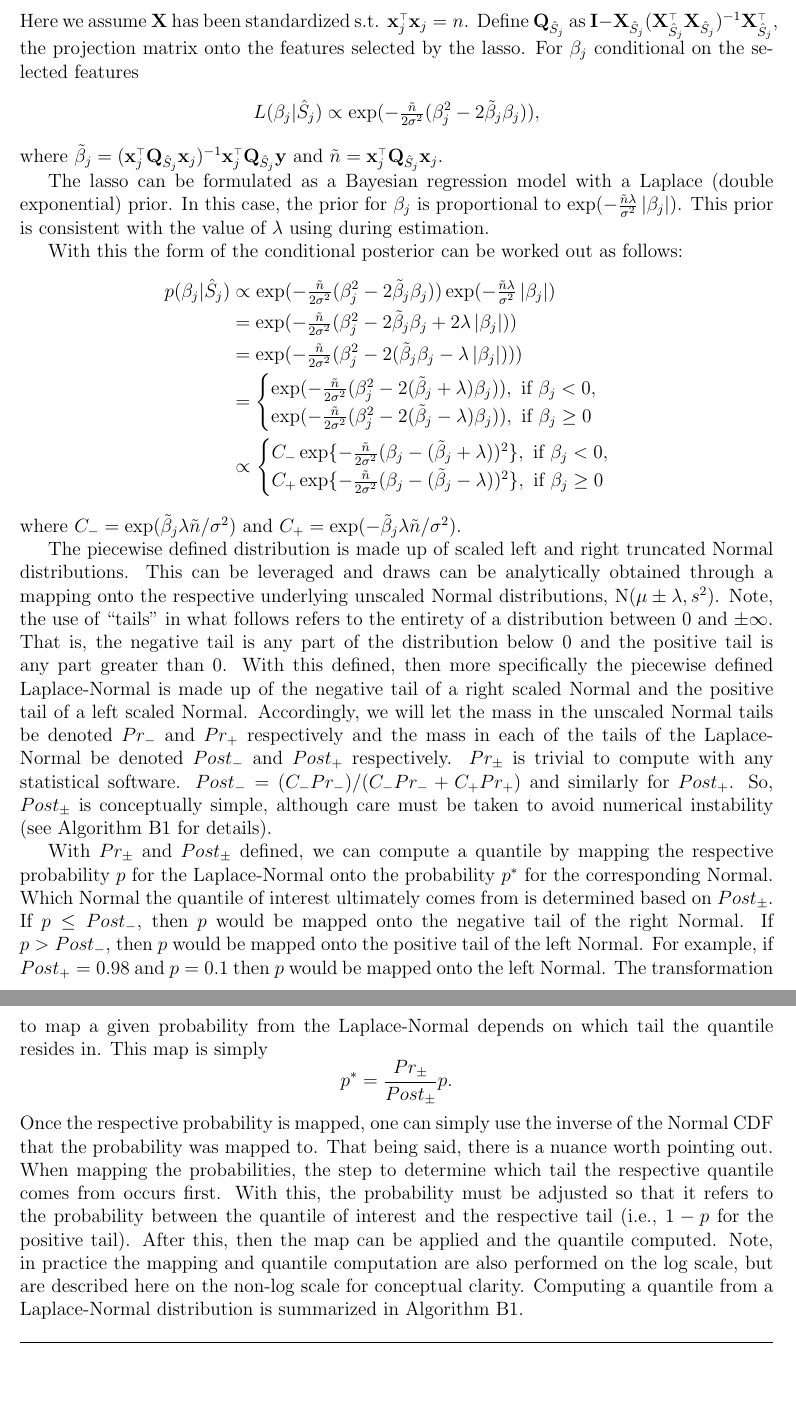
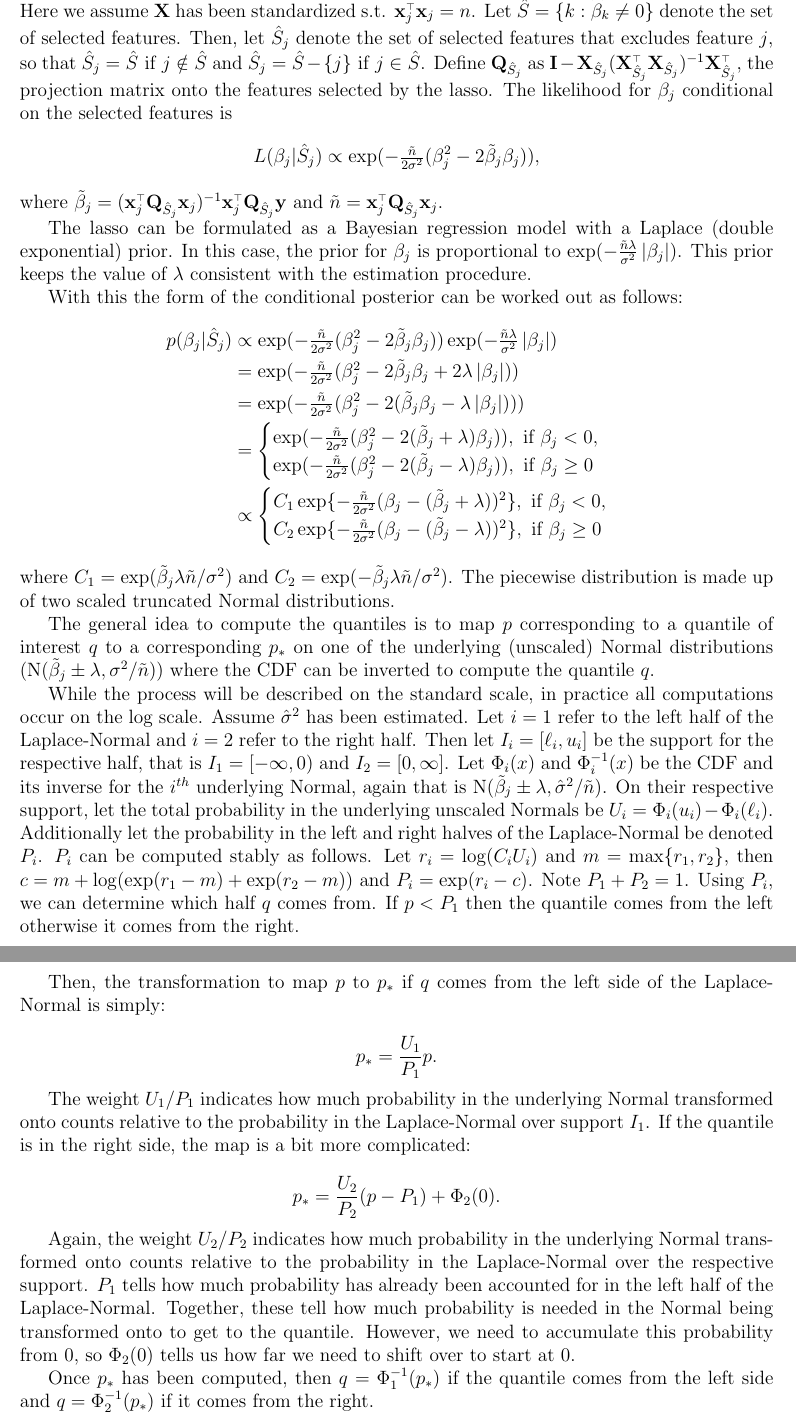
Before and after one commit to lharris421/man-avg-cov, a LaTeX document (avg-cov.tex, which reads supp.tex): two parts of pages 21 and 22 of 30 before the commit and two parts of pages 21 and 22 of 31 after it, joined at a grey line, cut so that both start at the same text, the shorter picture padded with empty space. Compiled offline with pdfLaTeX; a missing bibliography style is replaced by a similar one.

Commit message:
update sampling algorithm to match chapter 3

```diff
--- a/supp.tex
+++ b/supp.tex
@@ -14,7 +14,7 @@ Figure~\ref{fig:A1} shows the coverage as a function of the value of $\beta$ (so
 
 \section{Computing Quantiles from the Conditional Posterior}\label{sup:A}
 
-Here we assume $\X$ has been standardized s.t. $\x_j\Tr\x_j = n$. Define $\Q_{\hat{S}_j}$ as $\I - \X_{\hat{S}_j}(\X_{\hat{S}_j}\Tr \X_{\hat{S}_j})^{-1} \X_{\hat{S}_j}\Tr$, the projection matrix onto the features selected by the lasso. For $\beta_j$ conditional on the selected features
+Let $\y$ be a length $n$ vector of independent outcomes and $\X$ be an $n \times p$ matrix of features. Here we assume $\X$ has been standardized s.t. $\x_j\Tr\x_j = n$.  Let $\hat{S} = \lbrace k: \bh_k \neq  0 \rbrace$ denote the set of selected features. Then, let $\hat{S}_j$ denote the set of selected features that excludes feature $j$, so that $\hat{S}_j = \hat{S} \text{ if } j \notin \hat{S}$ and $\hat{S}_j = \hat{S} - \lbrace j \rbrace \text{ if } j \in \hat{S}$. Define $\Q_{\hat{S}_j}$ as $\I - \X_{\hat{S}_j}(\X_{\hat{S}_j}\Tr \X_{\hat{S}_j})^{-1} \X_{\hat{S}_j}\Tr$, the projection matrix onto the features selected by the lasso. The likelihood for $\beta_j$ conditional on the selected features is
 \as{
   \begin{aligned}
   L(\beta_j|\hat{S}_j) &\propto \exp(-\tfrac{\tilde{n}}{2\sigma^2}(\beta_{j}^2 - 2\tilde{\beta}_{j}\beta_{j})), \\
@@ -23,7 +23,7 @@ Here we assume $\X$ has been standardized s.t. $\x_j\Tr\x_j = n$. Define $\Q_{\h
 
 \noindent where $\tilde{\beta}_j = (\x_j\Tr \Q_{\hat{S}_j} \x_j)^{-1} \x_j\Tr \Q_{\hat{S}_j} \y$ and $\tilde{n} = \x_j\Tr \Q_{\hat{S}_j} \x_j$.
 
-The lasso can be formulated as a Bayesian regression model with a Laplace (double exponential) prior. In this case, the prior for $\beta_j$ is proportional to $\exp(-\frac{\tilde{n} \lambda} {\sigma^2} \abs{\beta_j})$. This prior is consistent with the value of $\lam$ using during estimation.
+The lasso can be formulated as a Bayesian regression model with a Laplace (double exponential) prior. In this case, the prior for $\beta_j$ is proportional to $\exp(-\frac{\tilde{n} \lambda} {\sigma^2} \abs{\beta_j})$. This prior keeps the value of $\lam$ consistent with the estimation procedure.
 
 With this the form of the conditional posterior can be worked out as follows:
 \as{
@@ -37,20 +37,31 @@ p(\beta_j | \hat{S}_j) &\propto \exp(-\tfrac{\tilde{n}}{2\sigma^2} (\beta_j^2 -
 \end{cases} \\
 &\propto
 \begin{cases}
-C_{-} \exp\{-\frac{\tilde{n}}{2\sigma^2} (\beta_j - (\tilde{\beta}_j + \lambda))^2\}, \text{ if } \beta_j < 0, \\
-C_{+} \exp\{-\frac{\tilde{n}}{2\sigma^2} (\beta_j - (\tilde{\beta}_j - \lambda))^2\}, \text{ if } \beta_j \geq 0 \\
+C_{1} \exp\{-\frac{\tilde{n}}{2\sigma^2} (\beta_j - (\tilde{\beta}_j + \lambda))^2\}, \text{ if } \beta_j < 0, \\
+C_{2} \exp\{-\frac{\tilde{n}}{2\sigma^2} (\beta_j - (\tilde{\beta}_j - \lambda))^2\}, \text{ if } \beta_j \geq 0 \\
 \end{cases}
 }
-where $C_{-} = \exp(\tilde{\beta}_j \lambda \tilde{n}/\sigma^2)$ and $C_{+} = \exp(-\tilde{\beta}_j \lambda \tilde{n}/\sigma^2)$.
+where $C_{1} = \exp(\tilde{\beta}_j \lambda \tilde{n}/\sigma^2)$ and $C_{2} = \exp(-\tilde{\beta}_j \lambda \tilde{n}/\sigma^2)$. The piecewise distribution is made up of two scaled truncated Normal distributions.
 
-The piecewise defined distribution is made up of scaled left and right truncated Normal distributions. This can be leveraged and draws can be analytically obtained through a mapping onto the respective underlying unscaled Normal distributions, $\Norm(\mu \pm \lam, s^2)$. Note, the use of ``tails'' in what follows refers to the entirety of a distribution between 0 and $\pm \infty$. That is, the negative tail is any part of the distribution below 0 and the positive tail is any part greater than 0. With this defined, then more specifically the piecewise defined Laplace-Normal is made up of the negative tail of a right scaled Normal and the positive tail of a left scaled Normal. Accordingly, we will let the mass in the unscaled Normal tails be denoted $Pr_{-}$ and $Pr_{+}$ respectively and the mass in each of the tails of the Laplace-Normal be denoted $Post_{-}$ and $Post_{+}$ respectively. $Pr_{\pm}$ is trivial to compute with any statistical software. $Post_- = (C_{-} Pr_{-})/(C_{-} Pr_{-} + C_{+} Pr_{+})$ and similarly for $Post_+$. So, $Post_{\pm}$ is conceptually simple, although care must be taken to avoid numerical instability (see Algorithm~\ref{alg:quantile} for details).
+The general idea to compute the quantiles is to map $p$ corresponding to a quantile of interest $q$ to a corresponding $p_*$ on one of the underlying (unscaled) Normal distributions ($\Norm(\tilde{\beta}_j \pm \lam, \sigma^2 / \tilde{n})$) where the CDF can be inverted to compute the quantile $q$.
 
-With $Pr_\pm$ and $Post_\pm$ defined, we can compute a quantile by mapping the respective probability $p$ for the Laplace-Normal onto the probability $p^*$ for the corresponding Normal. Which Normal the quantile of interest ultimately comes from is determined based on $Post_{\pm}$. If $p \leq Post_{-}$, then $p$ would be mapped onto the negative tail of the right Normal. If $p > Post_{-}$, then $p$ would be mapped onto the positive tail of the left Normal.  For example, if $Post_{+} = 0.98$ and $p = 0.1$ then $p$ would be mapped onto the left Normal. The transformation to map a given probability from the Laplace-Normal depends on which tail the quantile resides in. This map is simply
+While the process will be described on the standard scale, in practice all computations occur on the log scale. Assume $\hat{\sigma}^2$ has been estimated. Let $i = 1$ refer to the left half of the Laplace-Normal and $i = 2$ refer to the right half. Then let $I_i = [\ell_i, u_i]$ be the support for the respective half, that is $I_1=[-\infty,0)$ and $I_2=[0,\infty]$. Let $\Phi_i(x)$ and $\Phi_i^{-1}(x)$ be the CDF and its inverse for the $i^{th}$ underlying Normal, again that is $\Norm(\tilde{\beta}_j \pm \lambda, \hat{\sigma}^2 / \tilde{n})$. On their respective support, let the total probability in the underlying unscaled Normals be $U_i = \Phi_i(u_i) - \Phi_i(\ell_i)$. Additionally let the probability in the left and right halves of the Laplace-Normal be denoted $P_i$. $P_i$ can be computed stably as follows. Let $r_i = \log(C_iU_i)$ and $m = \max\{r_1, r_2\}$, then $c = m + \log(\exp(r_1 - m) + \exp(r_2 - m))$ and $P_i = \exp(r_i - c)$. Note $P_1 + P_2 = 1$. Using $P_i$, we can determine which half $q$ comes from. If $p < P_1$ then the quantile comes from the left otherwise it comes from the right.
+
+Then, the transformation to map $p$ to $p_*$ if $q$ comes from the left side of the Laplace-Normal is simply:
+
 $$
-p^* = \frac{Pr_{\pm}}{Post_{\pm}} p.
+p_* = \frac{U_{1}}{P_{1}}p.
 $$
 
-\noindent Once the respective probability is mapped, one can simply use the inverse of the Normal CDF that the probability was mapped to. That being said, there is a nuance worth pointing out. When mapping the probabilities, the step to determine which tail the respective quantile comes from occurs first. With this, the probability must be adjusted so that it refers to the probability between the quantile of interest and the respective tail (i.e., $1-p$ for the positive tail). After this, then the map can be applied and the quantile computed. Note, in practice the mapping and quantile computation are also performed on the log scale, but are described here on the non-log scale for conceptual clarity. Computing a quantile from a Laplace-Normal distribution is summarized in Algorithm~\ref{alg:quantile}.
+The weight $U_{1} / P_{1}$ indicates how much probability in the underlying Normal transformed onto counts relative to the probability in the Laplace-Normal over support $I_1$. If the quantile is in the right side, the map is a bit more complicated:
+
+$$
+p_* = \frac{U_{2}}{P_{2}} (p - P_1) + \Phi_{2}(0).
+$$
+
+Again, the weight $U_{2} / P_{2}$ indicates how much probability in the underlying Normal transformed onto counts relative to the probability in the Laplace-Normal over the respective support. $P_1$ tells how much probability has already been accounted for in the left half of the Laplace-Normal. Together, these tell how much probability is needed in the Normal being transformed onto to get to the quantile. However, we need to accumulate this probability from $0$, so $\Phi_{2}(0)$ tells us how far we need to shift over to start at $0$.
+
+Once $p_*$ has been computed, then $q = \Phi_1^{-1}(p_*)$ if the quantile comes from the left side and $q = \Phi_2^{-1}(p_*)$ if it comes from the right.
 
 \begin{algorithm}
 \caption{Compute Quantile for RL-P Laplace-Normal Distribution}
```
Also changed, not shown: supp.tex (35 more changed lines).
